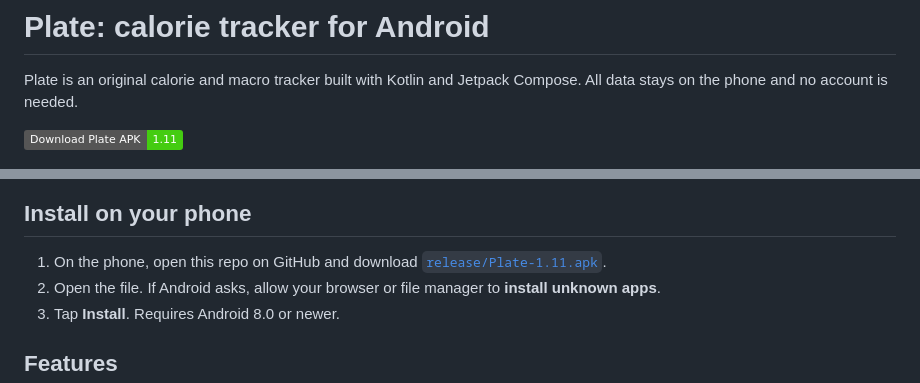
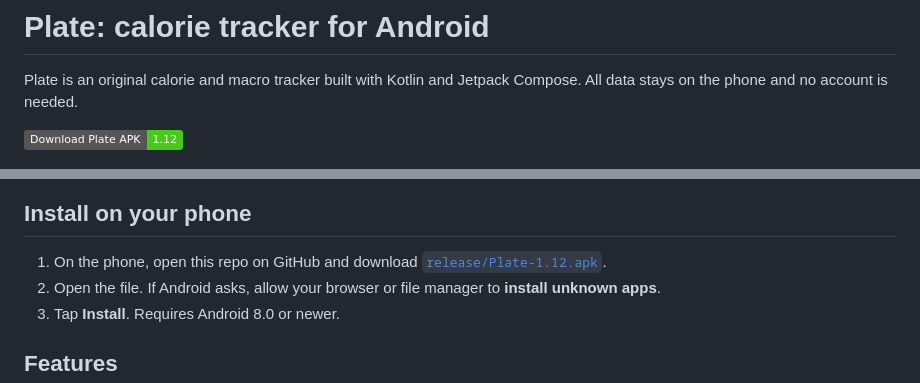
Before and after one commit to mrboora04/ICE3, a Markdown page: README.md, 2 parts joined by grey strips. Rendered like a GitHub page; badges without logos.

```diff
--- a/README.md
+++ b/README.md
@@ -2,7 +2,7 @@
 
 Plate is an original calorie and macro tracker built with Kotlin and Jetpack Compose. All data stays on the phone and no account is needed.
 
-[![Download Plate APK](https://img.shields.io/badge/Download_Plate_APK-1.11-brightgreen?logo=android)](https://raw.githubusercontent.com/mrboora04/ICE3/main/release/Plate-1.11.apk)
+[![Download Plate APK](https://img.shields.io/badge/Download_Plate_APK-1.12-brightgreen?logo=android)](https://raw.githubusercontent.com/mrboora04/ICE3/main/release/Plate-1.12.apk)
 
 <p>
   <img src="docs/screenshots/today.png" width="24%" alt="Today screen">
@@ -13,7 +13,7 @@ Plate is an original calorie and macro tracker built with Kotlin and Jetpack Com
 
 ## Install on your phone
 
-1. On the phone, open this repo on GitHub and download [`release/Plate-1.11.apk`](release/Plate-1.11.apk).
+1. On the phone, open this repo on GitHub and download [`release/Plate-1.12.apk`](release/Plate-1.12.apk).
 2. Open the file. If Android asks, allow your browser or file manager to **install unknown apps**.
 3. Tap **Install**. Requires Android 8.0 or newer.
 
```
Also changed, not shown: docs/screenshots/today.png, 4 other files.
